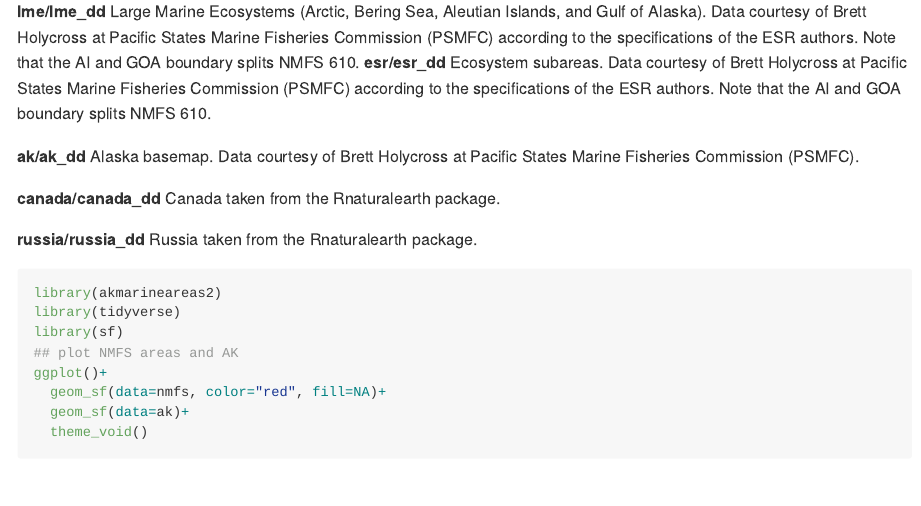
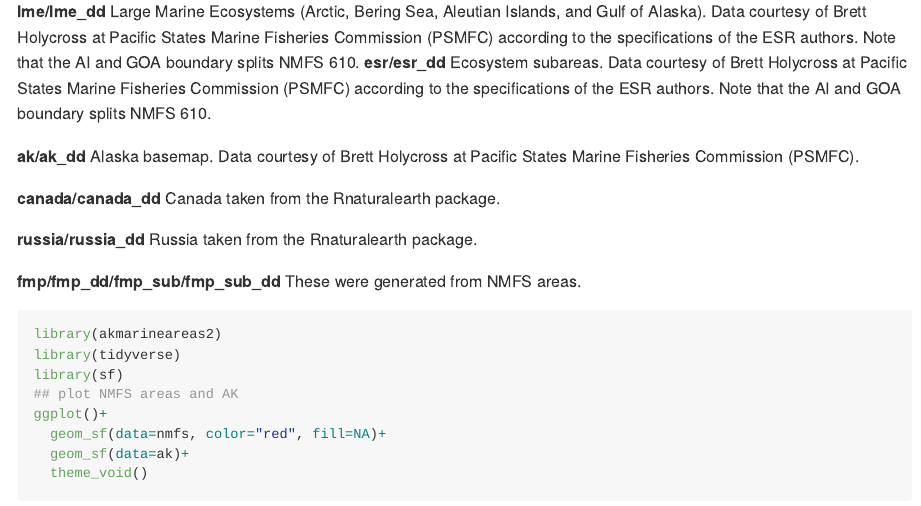
Before and after one commit to MattCallahan-NOAA/akmarineareas2, an R Markdown document (README.Rmd): the page in a window 1100 px wide, from 660 px down. Rendered offline with R 4.5, knitr and Pandoc, with nearby package versions; some code elsewhere in the file could not run offline.

Commit message:
Updated readme

````diff
--- a/README.Rmd
+++ b/README.Rmd
@@ -46,6 +46,8 @@ devtools::install_github("MattCallahan-NOAA/akmarineareas2")
 **canada/canada_dd** Canada taken from the Rnaturalearth package.
 
 **russia/russia_dd** Russia taken from the Rnaturalearth package.
+
+**fmp/fmp_dd/fmp_sub/fmp_sub_dd** These were generated from NMFS areas.
 
 
 ```{r, warning=FALSE, message=FALSE}
````
